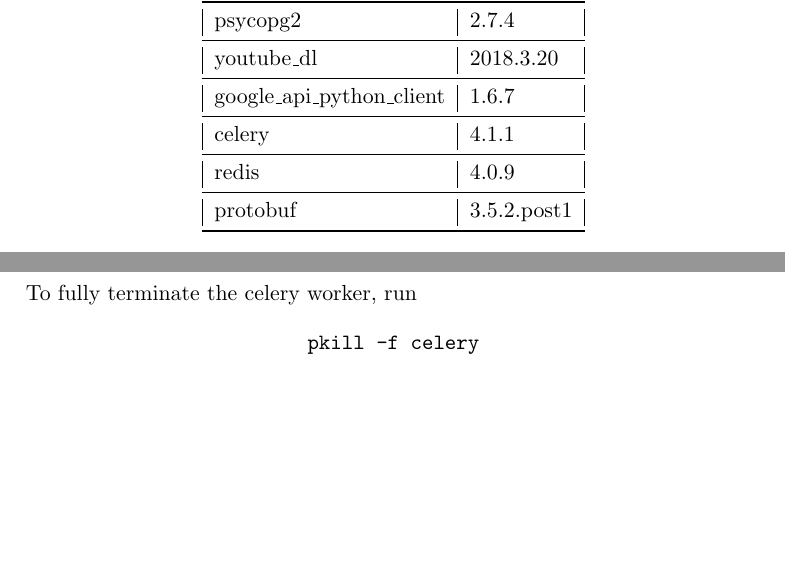
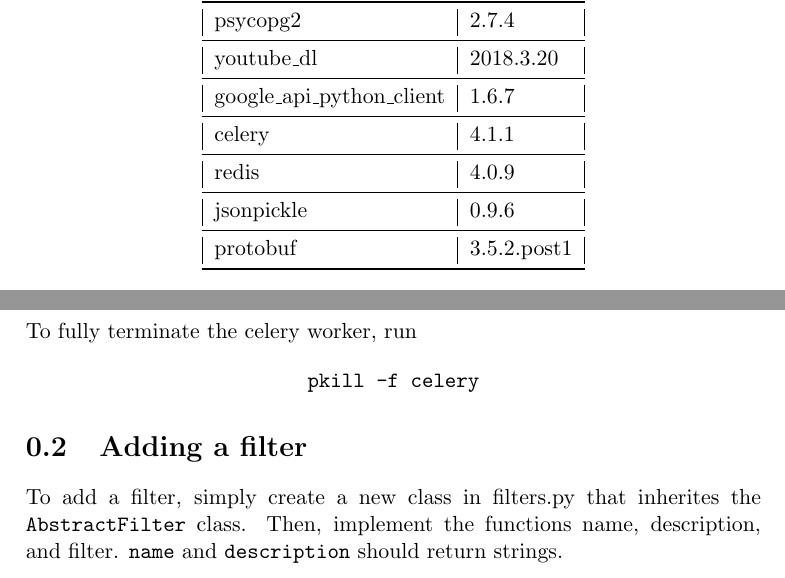
Before and after one commit to Vivian0108/YouTubeCrawler, a LaTeX book (setup.tex): two parts of the page, joined at a grey line, cut so that both start at the same text, the shorter picture padded with empty space. The pictures show the PDF file setup.pdf that the author committed with the source.

Commit message:
adding some documentation for creating filters

```diff
--- a/setup.tex
+++ b/setup.tex
@@ -26,6 +26,7 @@
 google\_api\_python\_client & 1.6.7       \\ \midrule
 celery                      & 4.1.1       \\ \midrule
 redis                       & 4.0.9       \\ \midrule
+jsonpickle                  & 0.9.6       \\ \midrule
 protobuf                    & 3.5.2.post1 \\ \bottomrule
 \end{tabular}
 \end{center}
@@ -37,3 +38,8 @@
 $$\texttt{celery -A crawler worker -l info}$$
 To fully terminate the celery worker, run
 $$\texttt{pkill -f celery}$$
+
+\DIV[2]{section}{Adding a filter}
+To add a filter, simply create a new class in filters.py that inherites the
+\texttt{AbstractFilter} class. Then, implement the functions name, description,
+and filter. \texttt{name} and \texttt{description} should return strings.
```
Also changed, not shown: setup.pdf, setup.tex (4 more changed lines), 5 other files.
